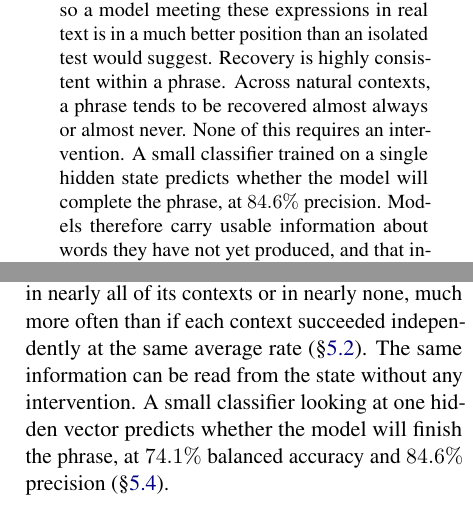
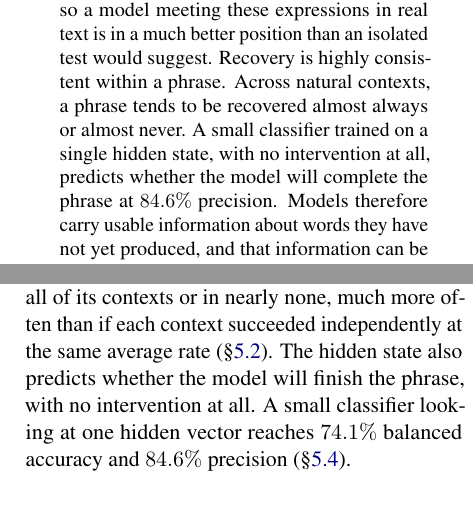
Before and after one commit to nimrodsegev/Amirim-Project, a LaTeX paper (main.tex, which reads text/1.introduction.tex): two parts of the columns of pages 1 and 2 of 14, joined at a grey line, cut so that both start at the same text. Compiled offline with pdfLaTeX.

Commit message:
Fix two meaning errors introduced by the style pass
'None of this requires an intervention' scoped over the whole abstract,
including the Patchscopes results, which are an intervention. The sentence now
attaches the claim to the classifier, which is what actually needs no
intervention.

'The same information can be read from the state' overstated the probe: it
predicts whether generation will succeed, not the phrase content Patchscopes
recovers.

Also: a result cannot be narrower than a question, and 'is what makes it worth
asking' was another construction of the kind this pass was removing.

```diff
--- a/main.tex
+++ b/main.tex
@@ -48,9 +48,8 @@ recovered in $56.6\%$ of instances three tokens before the phrase ends and
 $37.3\%$ five tokens before. The same phrases shown with no surrounding sentence
 are recovered far less often, so a model meeting these expressions in real text
 is in a much better position than an isolated test would suggest. Recovery is highly consistent within a phrase. Across natural contexts, a
-phrase tends to be recovered almost always or almost never. None of this requires an intervention. A small classifier trained on a single
-hidden state predicts
-whether the model will complete the phrase, at $84.6\%$ precision. Models therefore carry usable information about words they
+phrase tends to be recovered almost always or almost never. A small classifier trained on a single hidden state, with no intervention at
+all, predicts whether the model will complete the phrase at $84.6\%$ precision. Models therefore carry usable information about words they
 have not yet produced, and that information can be detected before those words
 appear. A decoding method that commits several tokens at once would need
 information of exactly this kind.
--- a/text/1.introduction.tex
+++ b/text/1.introduction.tex
@@ -70,7 +70,7 @@ well a model handles these expressions cannot be judged from the phrase alone
 (\S\ref{sec:lookahead}). Recovery also varies systematically by phrase. A
 phrase tends to be recovered in nearly all of its contexts or in nearly none,
 much more often than if each context succeeded independently at the same
-average rate (\S\ref{sec:stability}). The same information can be read from the
-state without any intervention. A small classifier looking at one hidden vector
-predicts whether the model will finish the phrase, at $74.1\%$ balanced
-accuracy and $84.6\%$ precision (\S\ref{sec:probe}).
+average rate (\S\ref{sec:stability}). The hidden state also predicts whether
+the model will finish the phrase, with no intervention at all. A small
+classifier looking at one hidden vector reaches $74.1\%$ balanced accuracy and
+$84.6\%$ precision (\S\ref{sec:probe}).
```
Also changed, not shown: text/5.results.tex (+2 -2 lines), text/999.conclusion.tex (+2 -2 lines).
